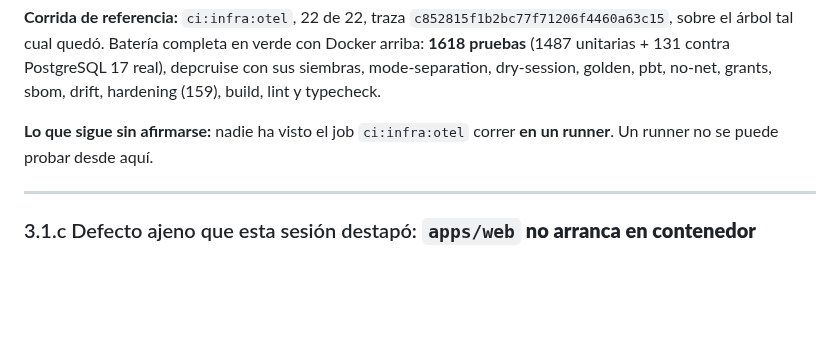
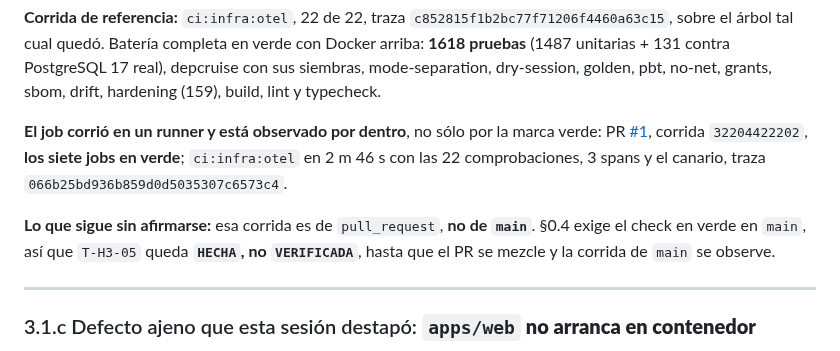
Before and after one commit to MEX-AmatsuMikaboshi/profe_ia, a Markdown page: docs/plan/HANDOFF.md, the part around the change. Rendered like a GitHub page; blank space fills up the shorter version.

Commit message:
T-H3-05 pasa a HECHA: el job observado en el runner
PR #1, corrida 32204422202, los siete jobs en verde. ci:infra:otel en 2m46s,
observado por dentro y no sólo por la marca: las 22 comprobaciones, 3 spans, el
canario encontrado y la derivación ausente. Traza
066b25bd936b859d0d5035307c6573c4.

HECHA y no VERIFICADA a propósito: esa corrida es de pull_request y §0.4 exige
el check en verde en main.

F3 queda con 5 de 5 tareas HECHAS, pero el gate sigue abierto: faltan
ci:infra:hardening y ci:infra:compose-up en ci.yml, y la regresión de apps/web.

Co-Authored-By: Claude Opus 5 <noreply@anthropic.com>

```diff
--- a/docs/plan/HANDOFF.md
+++ b/docs/plan/HANDOFF.md
@@ -304,8 +304,14 @@ el árbol tal cual quedó. Batería completa en verde con Docker arriba: **1618
 unitarias + 131 contra PostgreSQL 17 real), depcruise con sus siembras, mode-separation, dry-session,
 golden, pbt, no-net, grants, sbom, drift, hardening (159), build, lint y typecheck.
 
-**Lo que sigue sin afirmarse:** nadie ha visto el job `ci:infra:otel` correr **en un runner**. Un
-runner no se puede probar desde aquí.
+**El job corrió en un runner y está observado por dentro**, no sólo por la marca verde: PR
+[#1](https://github.com/MEX-AmatsuMikaboshi/profe_ia/pull/1), corrida `32204422202`, **los siete jobs
+en verde**; `ci:infra:otel` en 2 m 46 s con las 22 comprobaciones, 3 spans y el canario, traza
+`066b25bd936b859d0d5035307c6573c4`.
+
+**Lo que sigue sin afirmarse:** esa corrida es de `pull_request`, **no de `main`**. §0.4 exige el
+check en verde en `main`, así que `T-H3-05` queda **`HECHA`, no `VERIFICADA`**, hasta que el PR se
+mezcle y la corrida de `main` se observe.
 
 ---
 
```
Also changed, not shown: docs/plan/PLAN_STATUS.md (+2 -2 lines).
